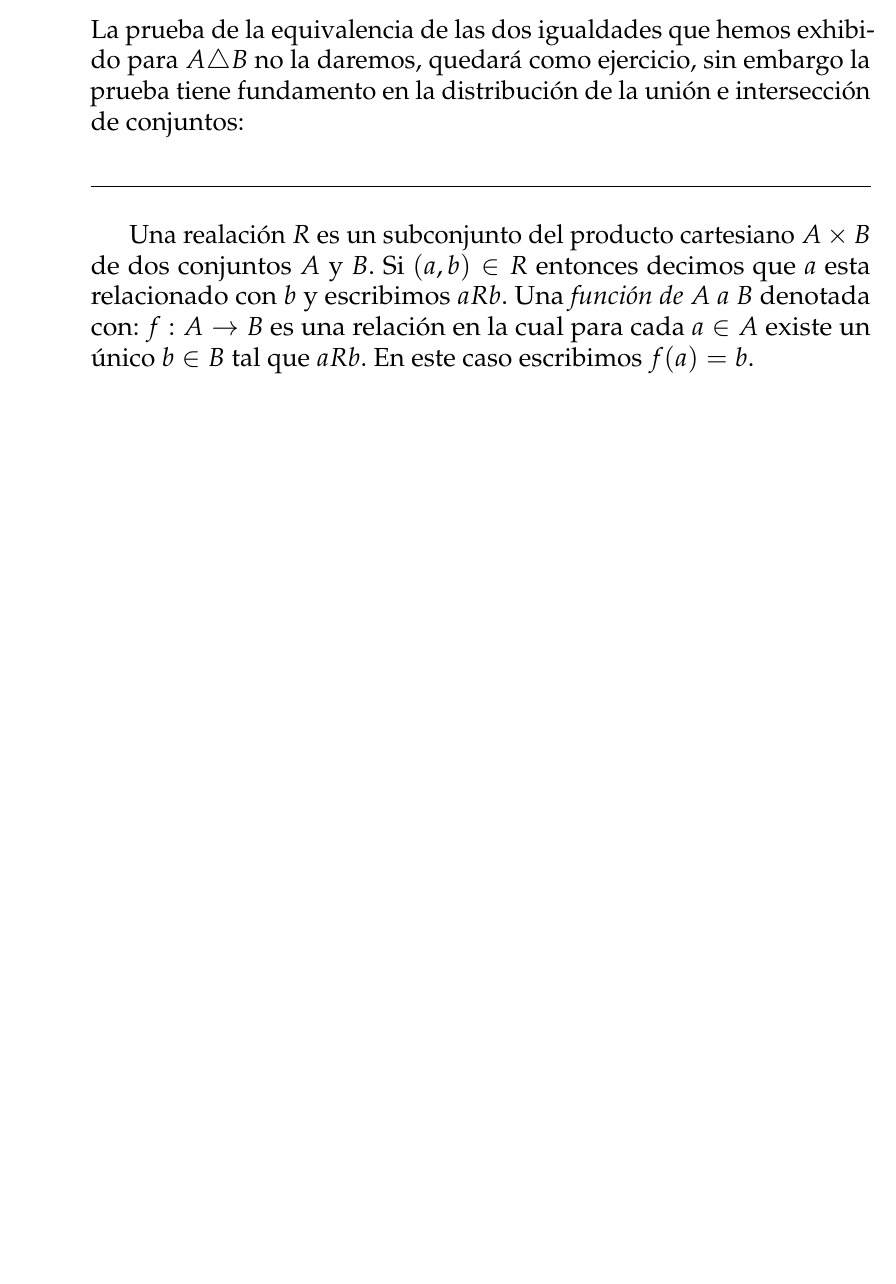
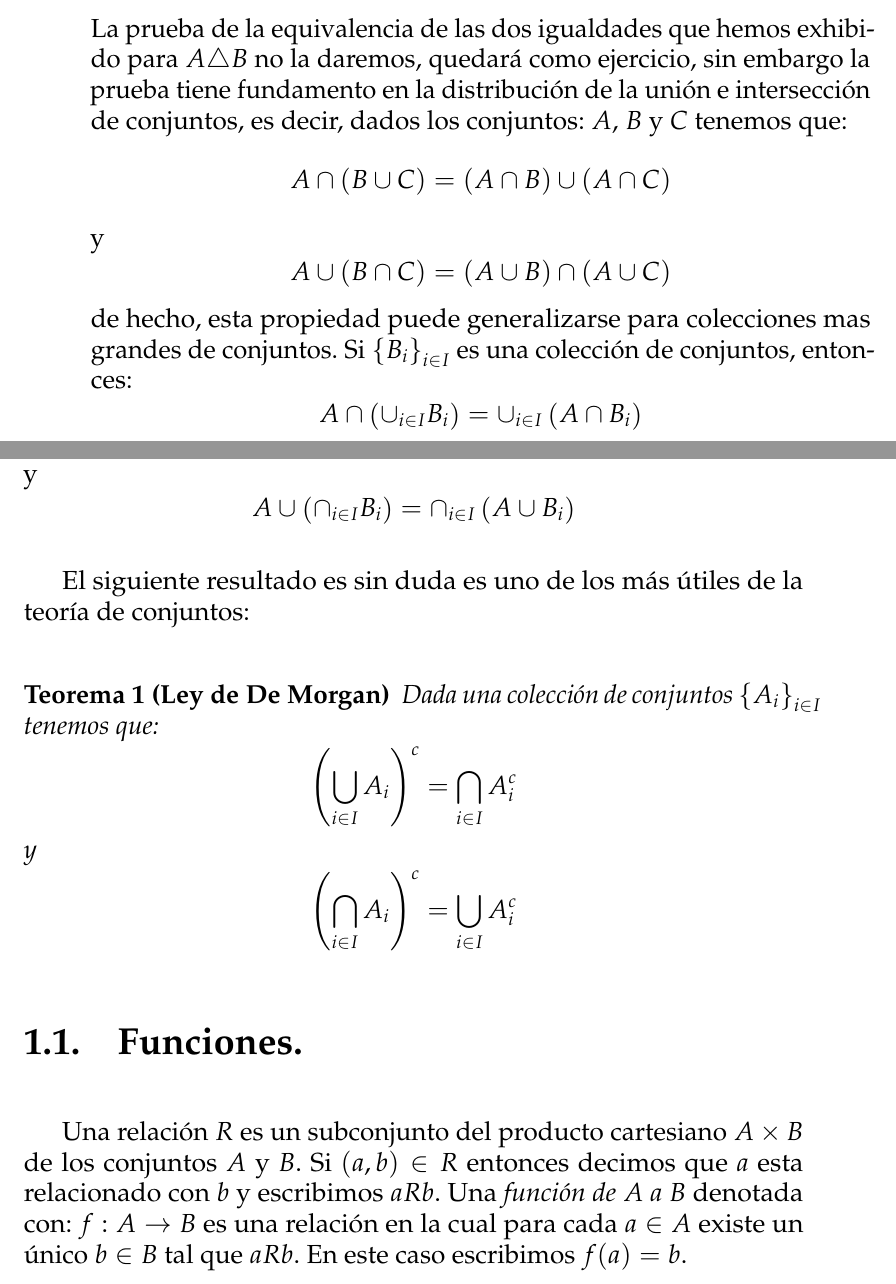
Before and after one commit to GerValle/proba, a LaTeX book (docs/notas/notas.tex): part of page 4 of 5 before the commit and two parts of pages 4 and 5 of 6 after it, the two joined at a grey line, cut so that both start at the same text, the shorter picture padded with empty space. Compiled offline with pdfLaTeX.

Commit message:
Agregue contenido al cap de teoria de conjuntos

```diff
--- a/docs/notas/notas.tex
+++ b/docs/notas/notas.tex
@@ -9,6 +9,14 @@
 \usepackage{tikz}
 \usetikzlibrary{babel}
 \usetikzlibrary {positioning}
+
+\usepackage[pdftex,
+            pdfauthor={German Valle Trujillo},
+            pdftitle={Probabilidad},
+            pdfsubject={Probabilidad}]{hyperref}
+
+\newtheorem{teo}{Teorema}
+
 
 
 \begin{document}
@@ -98,10 +106,36 @@ la diferencia simétrica no es mas que el conjunto de todo aquellos elementos qu
 $$
 A\triangle B = (A\cup B) \setminus (B\cap A)
 $$
-La prueba de la equivalencia de las dos igualdades que hemos exhibido para $A\triangle B$ no la daremos, quedará como ejercicio, sin embargo la prueba tiene fundamento en la distribución de la unión e intersección de conjuntos:
+La prueba de la equivalencia de las dos igualdades que hemos exhibido para $A\triangle B$ no la daremos, quedará como ejercicio, sin embargo la prueba tiene fundamento en la distribución de la unión e intersección de conjuntos, es decir, dados los conjuntos: $A$, $B$ y $C$ tenemos que:
+$$
+A \cap (B\cup C) = (A\cap B) \cup (A\cap C)
+$$
+y
+$$
+A \cup (B\cap C) = (A\cup B) \cap (A\cup C)
+$$
+de hecho, esta propiedad puede generalizarse para colecciones mas grandes de conjuntos. Si $\left\{B_i\right\}_{i\in I}$ es una colección de conjuntos, entonces:
+$$
+A\cap \left(\cup_{i\in I} B_i\right) = \cup_{i\in I}\left(A\cap B_i\right)
+$$
+y
+$$
+A\cup \left(\cap_{i\in I} B_i\right) = \cap_{i\in I}\left(A\cup B_i\right)
+$$
 
-\noindent\hrulefill
+El siguiente resultado es sin duda es uno de los más útiles de la teoría de conjuntos:
+\begin{teo}[Ley de De Morgan]
+Dada una colección de conjuntos $\left\{A_i\right\}_{i\in I}$ tenemos que:
+$$
+\left(\bigcup_{i\in I} A_i\right)^c =\bigcap_{i\in I} A_i^c
+$$
+y
+$$
+\left(\bigcap_{i\in I} A_i\right)^c =\bigcup_{i\in I} A_i^c
+$$
+\end{teo}
 
-Una realación $R$ es un subconjunto del producto cartesiano $A\times B$ de dos conjuntos $A$ y $B$. Si $(a,b)\in R$ entonces decimos que $a$ esta relacionado con $b$ y escribimos $aRb$. Una \emph{función de $A$ a $B$} denotada con: $f:A\to B$ es una relación en la cual para cada $a\in A$ existe un único $b\in B$ tal que $aRb$. En este caso escribimos $f(a) = b$.
+\section{Funciones.}
+Una relación $R$ es un subconjunto del producto cartesiano $A\times B$ de los conjuntos $A$ y $B$. Si $(a,b)\in R$ entonces decimos que $a$ esta relacionado con $b$ y escribimos $aRb$. Una \emph{función de $A$ a $B$} denotada con: $f:A\to B$ es una relación en la cual para cada $a\in A$ existe un único $b\in B$ tal que $aRb$. En este caso escribimos $f(a) = b$.
 
 El conjunto:
```
Also changed, not shown: docs/notas/notas.tex (16 more changed lines).
